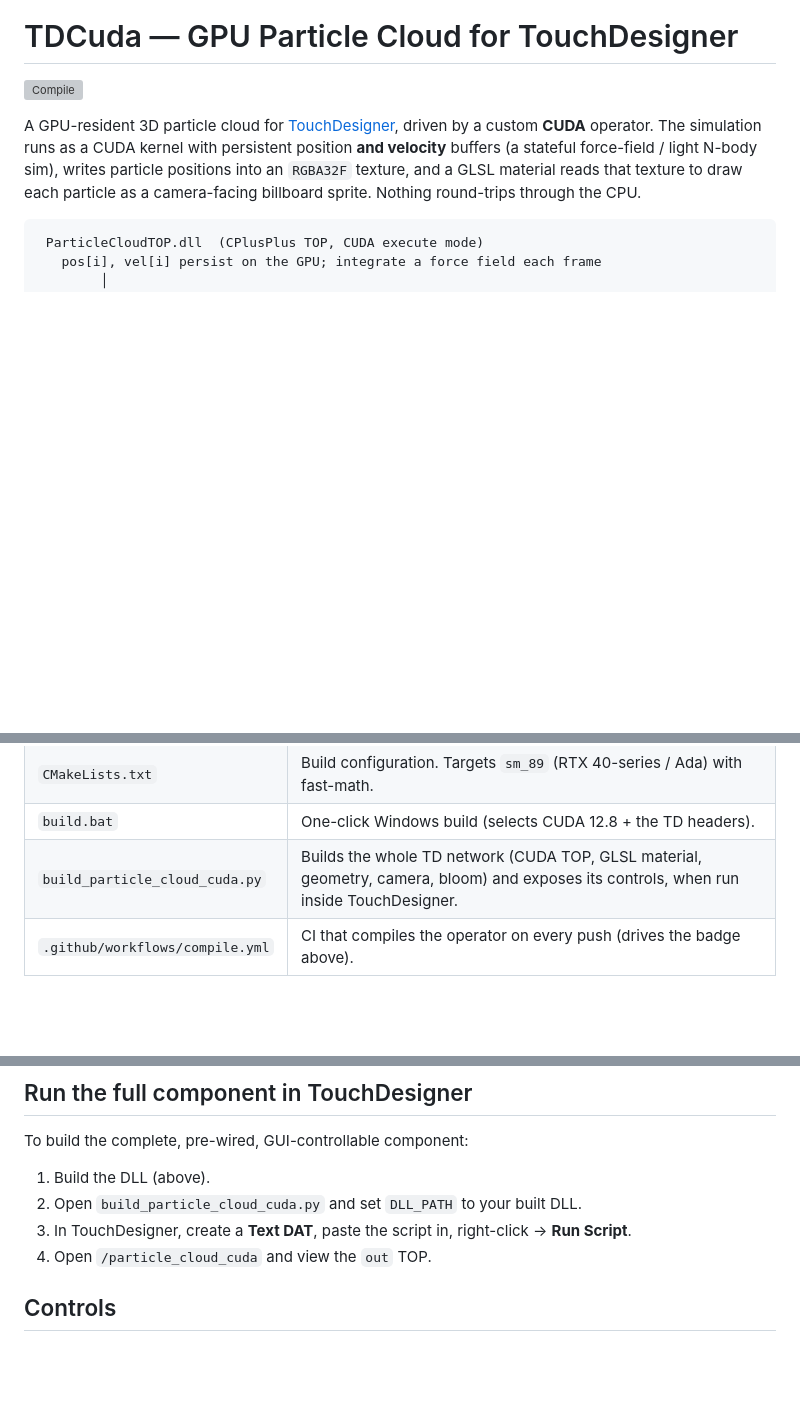
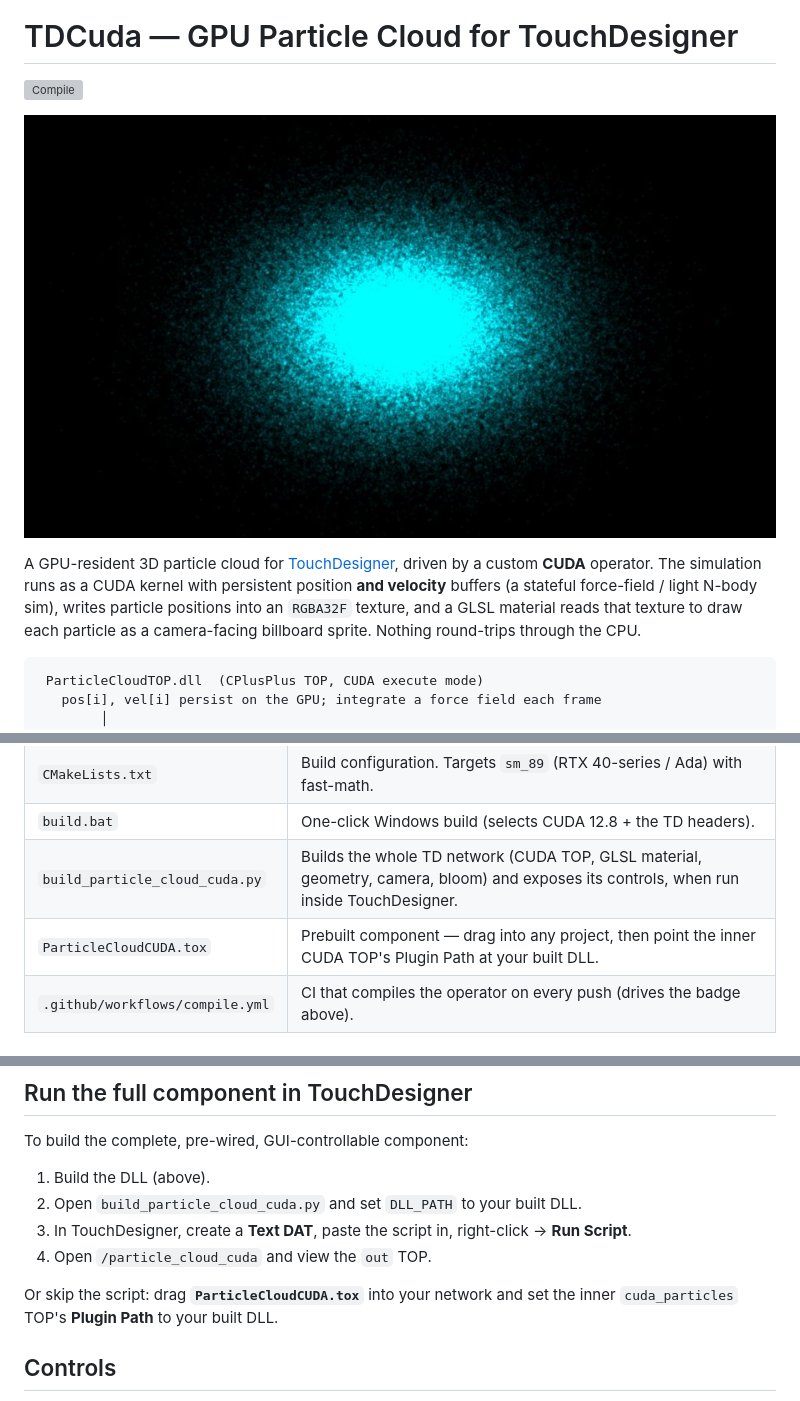
Before and after one commit to kv244/TDCuda, a Markdown page: README.md, 3 parts joined by grey strips. Drawn GitHub-style; pictures changed too: docs/particle_cloud.jpg (added); blank space fills up the shorter version; grey boxes are pictures that could not be loaded.

```diff
--- a/README.md
+++ b/README.md
@@ -1,6 +1,8 @@
 # TDCuda — GPU Particle Cloud for TouchDesigner
 
 ![Compile](https://github.com/kv244/TDCuda/actions/workflows/compile.yml/badge.svg)
+
+![Neon CUDA particle cloud](docs/particle_cloud.jpg)
 
 A GPU-resident 3D particle cloud for [TouchDesigner](https://derivative.ca),
 driven by a custom **CUDA** operator. The simulation runs as a CUDA kernel
@@ -35,6 +37,7 @@ tiling / Barnes-Hut and is a natural next step.
 | `CMakeLists.txt` | Build configuration. Targets `sm_89` (RTX 40-series / Ada) with fast-math. |
 | `build.bat` | One-click Windows build (selects CUDA 12.8 + the TD headers). |
 | `build_particle_cloud_cuda.py` | Builds the whole TD network (CUDA TOP, GLSL material, geometry, camera, bloom) and exposes its controls, when run inside TouchDesigner. |
+| `ParticleCloudCUDA.tox` | Prebuilt component — drag into any project, then point the inner CUDA TOP's Plugin Path at your built DLL. |
 | `.github/workflows/compile.yml` | CI that compiles the operator on every push (drives the badge above). |
 
 ## Prerequisites (local build, Windows)
@@ -120,6 +123,9 @@ To build the complete, pre-wired, GUI-controllable component:
    **Run Script**.
 4. Open `/particle_cloud_cuda` and view the `out` TOP.
 
+Or skip the script: drag **`ParticleCloudCUDA.tox`** into your network and set
+the inner `cuda_particles` TOP's **Plugin Path** to your built DLL.
+
 ## Controls
 
 Running the builder adds a **“Particle Cloud”** custom parameter page to the
```
Also changed, not shown: other parts of README.md (+1 -0 lines), 2 other files.
